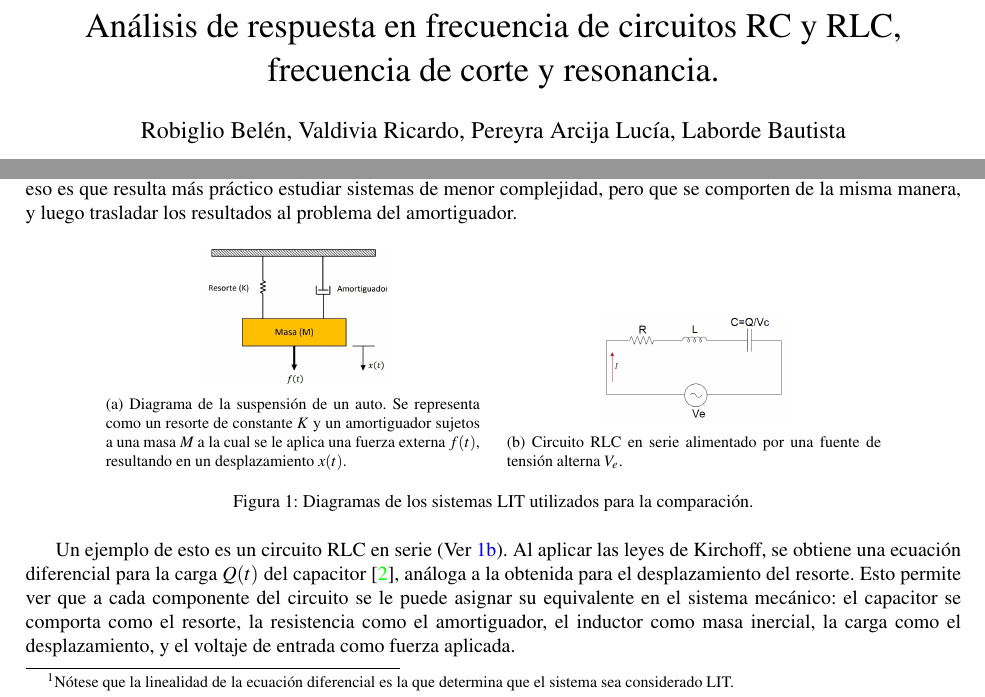
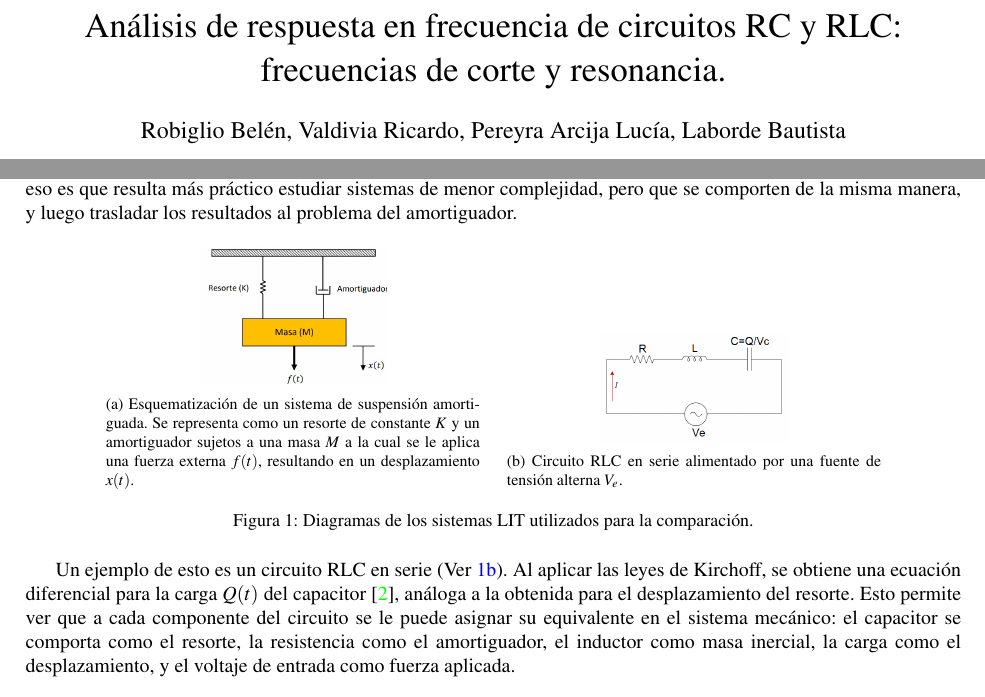
Before and after one commit to ValdRichard/Exp-Electromagneticos, a LaTeX paper (Experimento I, Circuito RC - RLC/Informe/1main.tex, which reads Experimento I, Circuito RC - RLC/Informe/2Introducción.tex): two parts of page 1 of 7, joined at a grey line, cut so that both start at the same text. Compiled offline with pdfLaTeX.

Commit message:
cambie el titulo y alguna boludez mas

```diff
--- a/Experimento I, Circuito RC - RLC/Informe/1main.tex
+++ b/Experimento I, Circuito RC - RLC/Informe/1main.tex
@@ -2,7 +2,7 @@
 
 \input{0librerias}
 \begin{document}
-\title{Análisis de respuesta en frecuencia de circuitos RC y RLC, frecuencia de corte y resonancia. }
+\title{Análisis de respuesta en frecuencia de circuitos RC y RLC: frecuencias de corte y resonancia. }
 
 \author{Robiglio Belén, Valdivia Ricardo, Pereyra Arcija Lucía, Laborde Bautista}
 \affil{Experimentos Electromagnéticos 2026, Grupo 3. Departamento de Física, Fac. de Cs. Exactas,
--- a/Experimento I, Circuito RC - RLC/Informe/2Introducción.tex
+++ b/Experimento I, Circuito RC - RLC/Informe/2Introducción.tex
@@ -1,4 +1,5 @@
 \section{Introducción}
-    El análisis frecuencial es un método de estudio de sistemas basado en observar la respuesta de los mismos frente a señales de diferentes frecuencias. Los sistemas más fáciles de estudiar son aquellos llamados lineales invariantes en el tiempo (LIT), es decir, aquellos sistemas que cumplan linealidad con respecto a la señal de entrada, y además, cumplan invarianza temporal.
+    El análisis frecuencial es un método de estudio de sistemas basado en observar la respuesta de los mismos frente a señales de diferentes frecuencias.
+     Los sistemas más fáciles de estudiar son aquellos llamados lineales invariantes en el tiempo (LIT), es decir, aquellos sistemas que cumplan linealidad
+      con respecto a la señal de entrada, y además, cumplan invarianza temporal.
 
-    Un ejemplo mecánico de sistema LIT es el del sistema de suspensión de un auto (Figura \ref{fig:amortiguador}). Las ecuaciones de movimiento obtenidas para este sistema resultan en una ecuación diferencial lineal\footnote{Nótese que la linealidad de la ecuación diferencial es la que determina que el sistema sea considerado LIT.} sobre el desplazamiento $x(t)$ con la fuerza aplicada $f(t)$  como término inhomogéneo \cite{oppenheim1997signals}. En este contexto, la fuerza representa la señal de entrada, mientras que el desplazamiento representa la respuesta del sistema ante dicha señal. La desventaja de estudiar un sistema como este es no solo el costo de su fabricación, sino también la dificultad de su manejo en el laboratorio. Por eso es que resulta más práctico estudiar sistemas de menor complejidad, pero que se comporten de la misma manera, y luego trasladar los resultados al problema del amortiguador.
@@ -5,10 +10,13 @@
+     desplazamiento representa la respuesta del sistema ante dicha señal. La desventaja de estudiar un sistema como este es no solo el costo de su fabricación,
+     sino también la dificultad de su manejo en el laboratorio. Por eso es que resulta más práctico estudiar sistemas de menor complejidad, pero que se comporten
+     de la misma manera, y luego trasladar los resultados al problema del amortiguador.
 
 \begin{figure}[htbp]
     \centering
     \begin{subfigure}{0.4\textwidth}
         \centering
         \includegraphics[width=0.5\linewidth]{Amortiguador.jpg}
-        \caption{Diagrama de la suspensión de un auto. Se representa como un resorte de constante $K$ y un amortiguador sujetos a una masa $M$ a la cual se le aplica una fuerza externa $f(t)$, resultando en un desplazamiento $x(t)$. }
+        \caption{Esquematización de un sistema de suspensión amortiguada. Se representa como un resorte de constante $K$ y un amortiguador sujetos a una masa $M$ a la cual se le aplica una fuerza externa $f(t)$, resultando en un desplazamiento $x(t)$. }
         \label{fig:amortiguador}
     \end{subfigure}
     \hspace{0.3cm}
```
Also changed, not shown: Experimento I, Circuito RC - RLC/Informe/2Introducción.tex (4 more changed lines), 1 other file.
